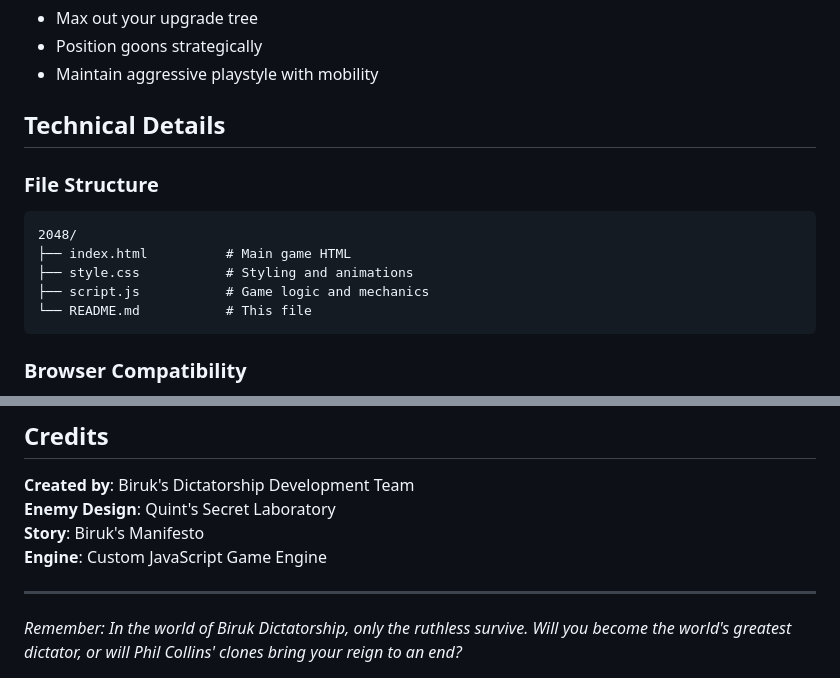
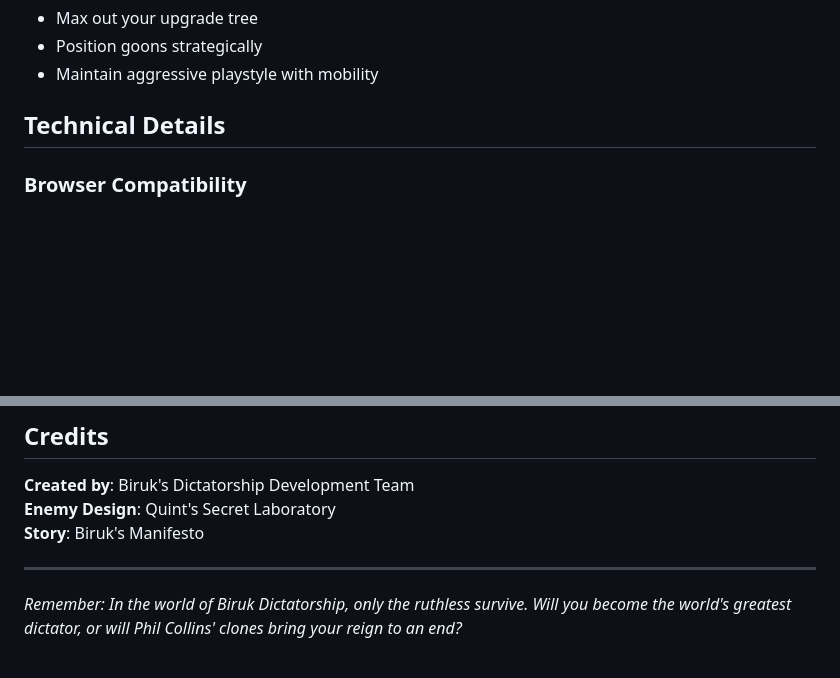
Before and after one commit to MarcusCeradini/biruk_dictatorship, a Markdown page: README.md, 2 parts joined by grey strips. GitHub-like rendering; blank space fills up the shorter version.

Commit message:
Got rid of file info and system details in Readme

````diff
--- a/README.md
+++ b/README.md
@@ -83,15 +83,6 @@ Play as Biruk. Hire goons. Defeat the Collins clones. Become the dictator. Or di
 
 ## Technical Details
 
-### File Structure
-```
-2048/
-├── index.html          # Main game HTML
-├── style.css           # Styling and animations
-├── script.js           # Game logic and mechanics
-└── README.md           # This file
-```
-
 ### Browser Compatibility
 - **Chrome**: Full support
 - **Firefox**: Full support
@@ -116,7 +107,6 @@ Play as Biruk. Hire goons. Defeat the Collins clones. Become the dictator. Or di
 **Created by**: Biruk's Dictatorship Development Team
 **Enemy Design**: Quint's Secret Laboratory
 **Story**: Biruk's Manifesto
-**Engine**: Custom JavaScript Game Engine
 
 ---
 
````
